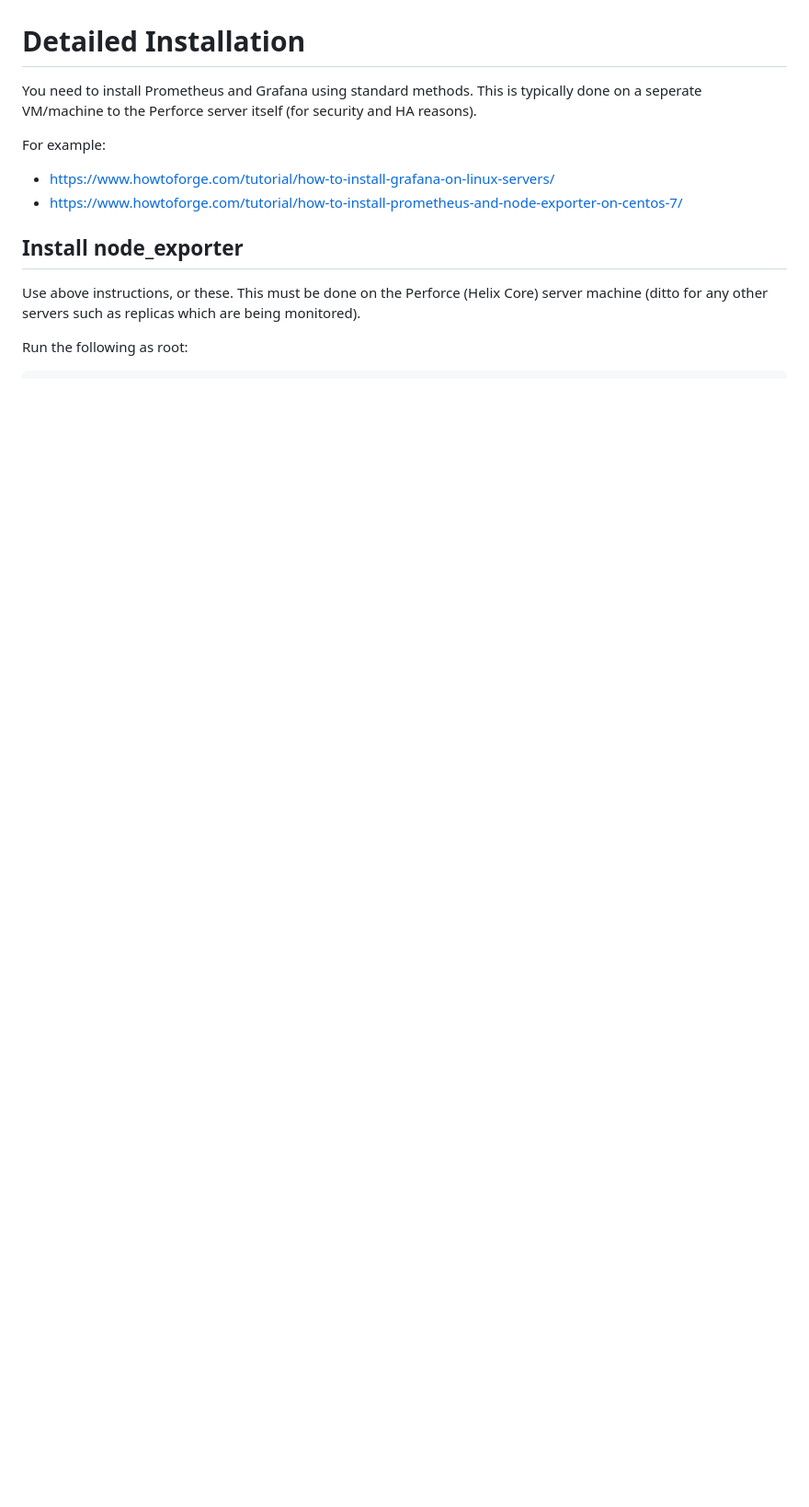
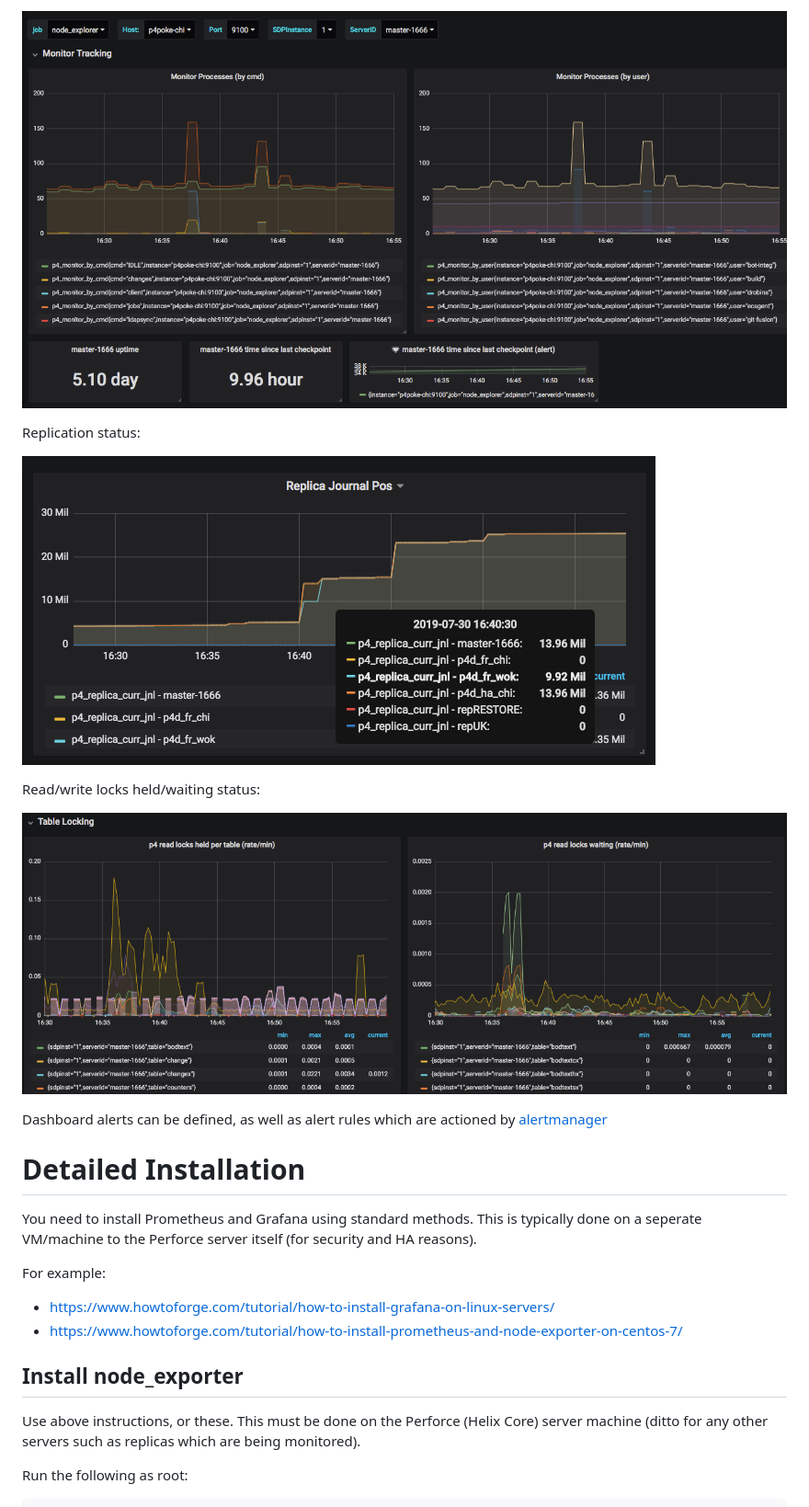
Before and after one commit to perforce/p4prometheus, a Markdown page: README.md, the part around one of its changes. Shown at 92% size. Drawn GitHub-style; pictures changed too: images/p4stats_monitor.png (added), images/p4stats_replication.png (added), images/p4stats_table_read_locks.png (added); blank space fills up the shorter version.

Commit message:
Enhanced Readme with images

```diff
--- a/README.md
+++ b/README.md
@@ -24,3 +40,14 @@ Check out the [Prometheus architecture](https://prometheus.io/assets/architectur
+![Commands](images/p4stats_monitor.png)
+
+Replication status:
+
+![Commands](images/p4stats_replication.png)
+
+Read/write locks held/waiting status:
+
+![Commands](images/p4stats_table_read_locks.png)
+
+Dashboard alerts can be defined, as well as alert rules which are actioned by [alertmanager](https://prometheus.io/docs/alerting/alertmanager/)
 
 # Detailed Installation
 
```
Also changed, not shown: other parts of README.md (+21 -5 lines), images/p4stats_cmds.png (added), images/p4stats_cmds_summary.png (added).
